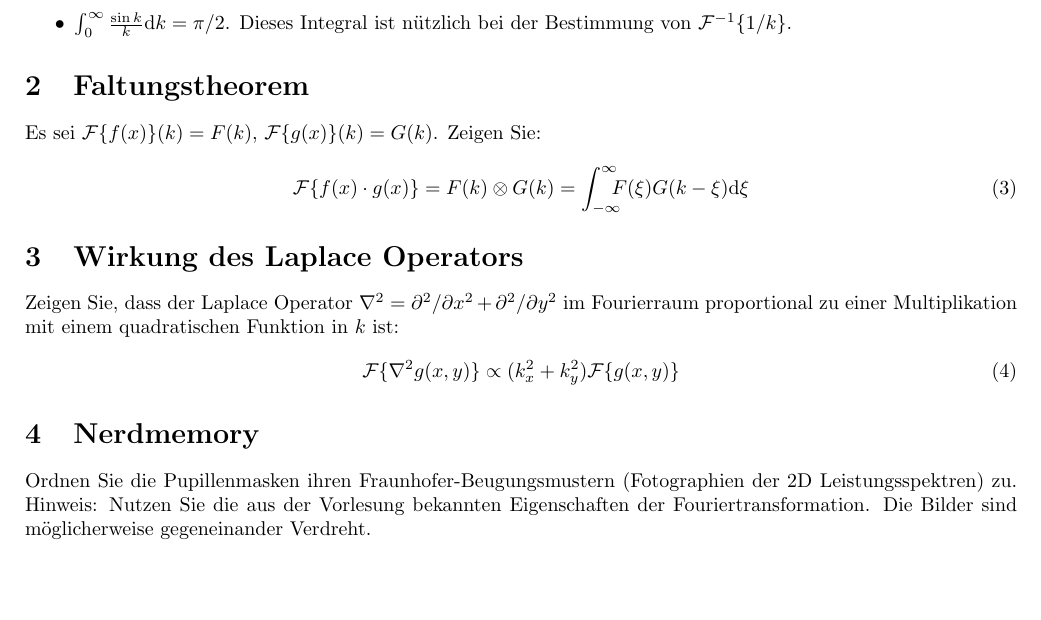
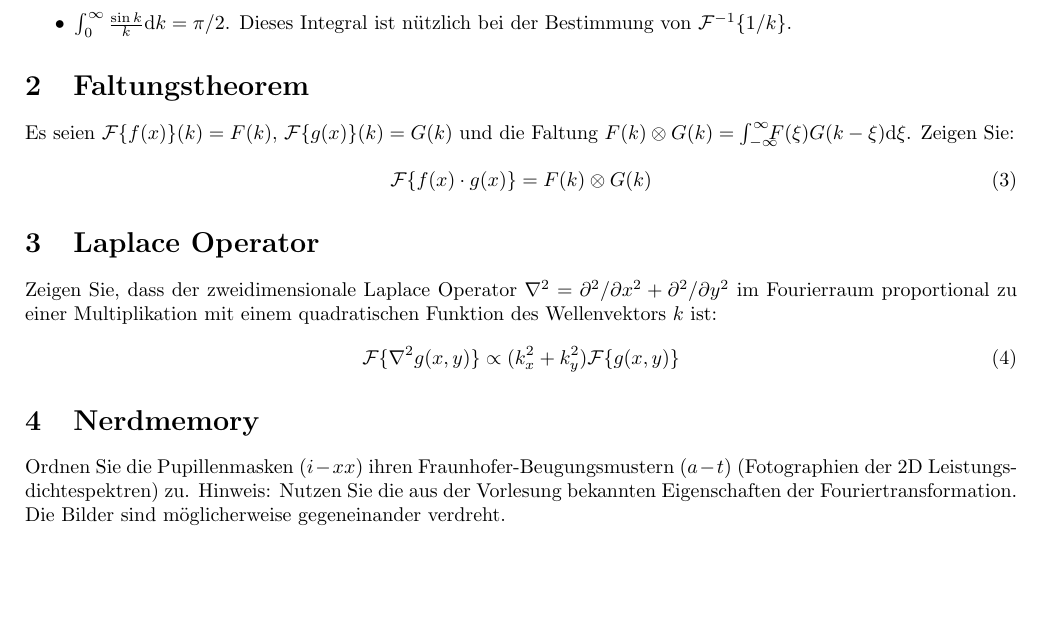
Before and after one commit to plops/mikroskopie-uebung, a LaTeX problem sheet (uebung2.tex): part of page 1 of 2, cut so that both start at the same text. Compiled offline with pdfLaTeX.

Commit message:
walter suggested some clarifications

```diff
--- a/uebung2.tex
+++ b/uebung2.tex
@@ -45,27 +45,27 @@ Hinweise:
 \end{itemize}
 
 \section{Faltungstheorem}
-Es sei $\mathcal{F}\{f(x)\}(k)=F(k)$, $\mathcal{F}\{g(x)\}(k)=G(k)$. Zeigen Sie:
+Es seien $\mathcal{F}\{f(x)\}(k)=F(k)$, $\mathcal{F}\{g(x)\}(k)=G(k)$ und die Faltung $F(k)\otimes G(k)=\int_{-\infty}^\infty\!\!\!\! F(\xi)G(k-\xi)  \textrm{d}\xi$. Zeigen Sie:
 \begin{align}
-  \mathcal{F}\{f(x)\cdot g(x)\} &= F(k)\otimes G(k)=\int_{-\infty}^\infty\!\!\!\! F(\xi)G(k-\xi)
- \textrm{d}\xi
+  \mathcal{F}\{f(x)\cdot g(x)\} &= F(k)\otimes G(k)
 \end{align}
 
 
-\section{Wirkung des Laplace Operators }
-Zeigen Sie, dass der Laplace Operator $\nabla^2 = \partial^2/\partial
-x^2 + \partial^2/\partial y^2$ im Fourierraum proportional zu einer
-Multiplikation mit einem quadratischen Funktion in $k$ ist:
+\section{Laplace Operator}
+Zeigen Sie, dass der zweidimensionale Laplace Operator $\nabla^2 =
+\partial^2/\partial x^2 + \partial^2/\partial y^2$ im Fourierraum
+proportional zu einer Multiplikation mit einem quadratischen Funktion
+des Wellenvektors $k$ ist:
 \begin{align}
   \mathcal{F}\{\nabla^2 g(x,y)\} &\propto (k_x^2+k_y^2) \mathcal{F}\{g(x,y)\}
 \end{align}
 
 \section{Nerdmemory}
-Ordnen Sie die Pupillenmasken ihren Fraunhofer-Beugungsmustern
-(Fotographien der 2D Leistungsspektren) zu. Hinweis: Nutzen Sie die
+Ordnen Sie die Pupillenmasken $(i-xx)$ ihren Fraunhofer-Beugungsmustern $(a-t)$
+(Fotographien der 2D Leistungsdichtespektren) zu. Hinweis: Nutzen Sie die
 aus der Vorlesung bekannten Eigenschaften der
 Fouriertransformation. Die Bilder sind m\"oglicherweise gegeneinander
-Verdreht.
+verdreht.
 
 \includegraphics[height=.72\textheight, angle=90]{FrequencySpace}
 
```
